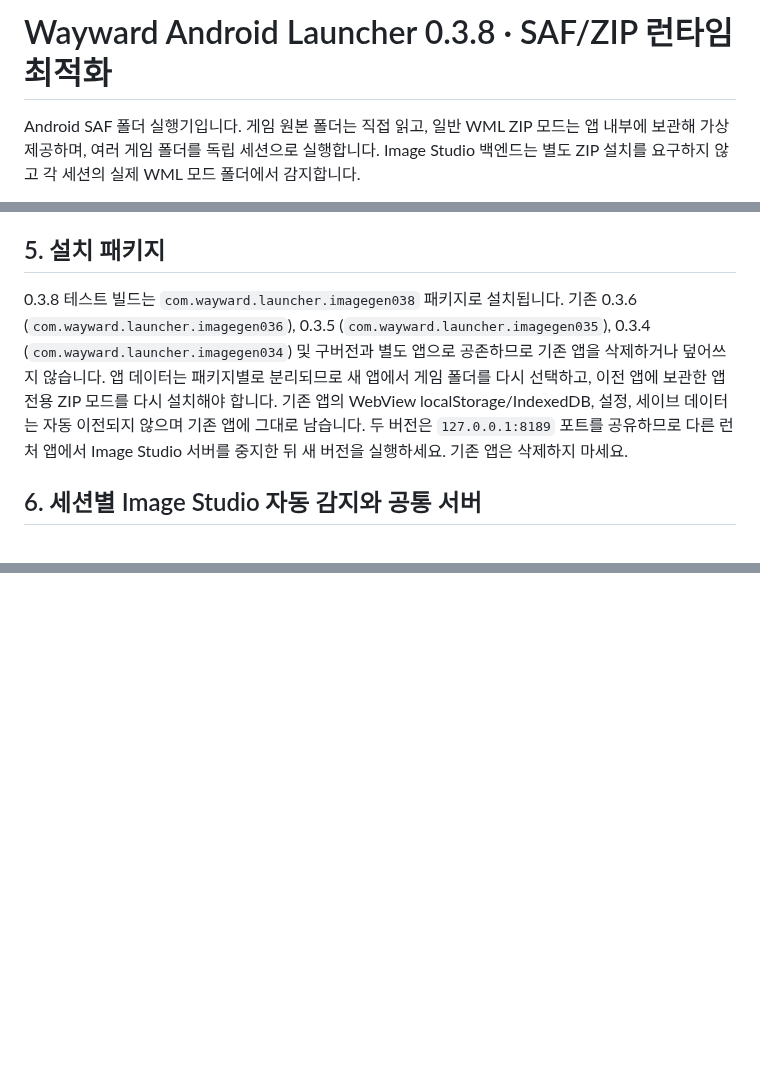
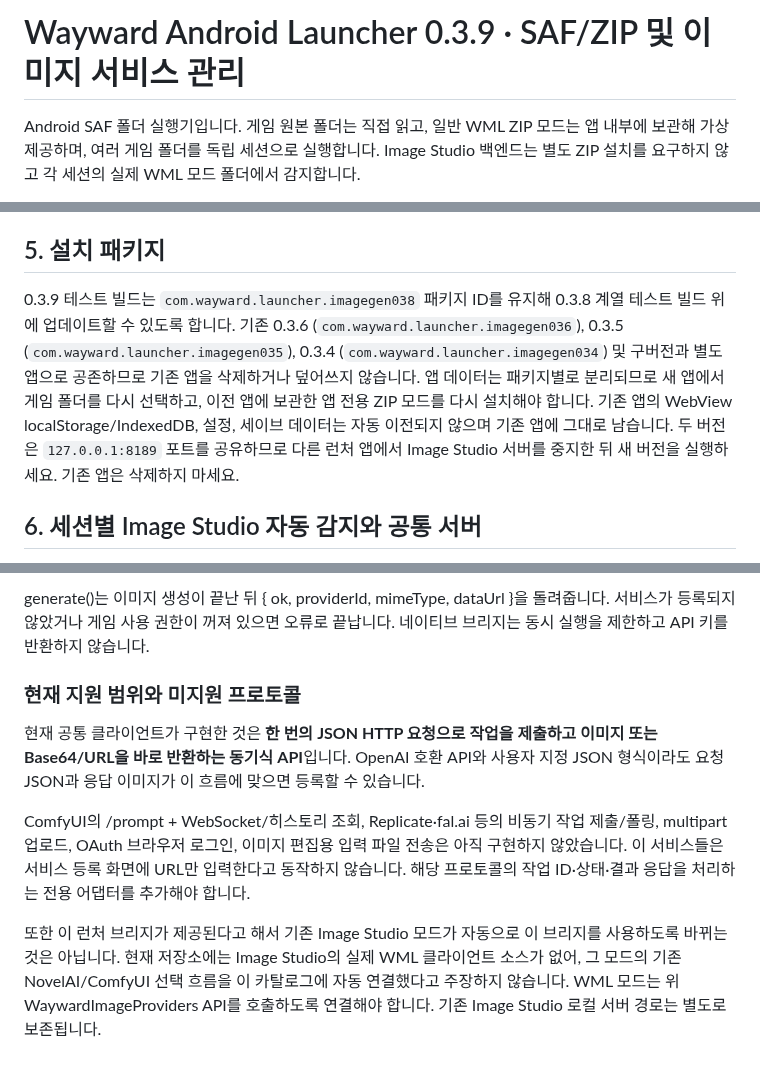
Before and after one commit to diethoon/wayward, a Markdown page: android-external-folder-launcher/README_ko.md, 3 parts joined by grey strips. Rendered like a GitHub page; blank space fills up the shorter version.

Commit message:
docs(android): document generic image provider registration

```diff
--- a/android-external-folder-launcher/README_ko.md
+++ b/android-external-folder-launcher/README_ko.md
@@ -1,4 +1,4 @@
-# Wayward Android Launcher 0.3.8 · SAF/ZIP 런타임 최적화
+# Wayward Android Launcher 0.3.9 · SAF/ZIP 및 이미지 서비스 관리
 
 Android SAF 폴더 실행기입니다. 게임 원본 폴더는 직접 읽고, 일반 WML ZIP 모드는 앱 내부에 보관해 가상 제공하며, 여러 게임 폴더를 독립 세션으로 실행합니다. Image Studio 백엔드는 별도 ZIP 설치를 요구하지 않고 각 세션의 실제 WML 모드 폴더에서 감지합니다.
 
@@ -58,7 +58,7 @@ ZIP 1개는 WML 모드 1개를 포함해야 합니다. mod.js가 없거나, WML.
 
 ## 5. 설치 패키지
 
-0.3.8 테스트 빌드는 `com.wayward.launcher.imagegen038` 패키지로 설치됩니다. 기존 0.3.6 (`com.wayward.launcher.imagegen036`), 0.3.5 (`com.wayward.launcher.imagegen035`), 0.3.4 (`com.wayward.launcher.imagegen034`) 및 구버전과 별도 앱으로 공존하므로 기존 앱을 삭제하거나 덮어쓰지 않습니다. 앱 데이터는 패키지별로 분리되므로 새 앱에서 게임 폴더를 다시 선택하고, 이전 앱에 보관한 앱 전용 ZIP 모드를 다시 설치해야 합니다. 기존 앱의 WebView localStorage/IndexedDB, 설정, 세이브 데이터는 자동 이전되지 않으며 기존 앱에 그대로 남습니다. 두 버전은 `127.0.0.1:8189` 포트를 공유하므로 다른 런처 앱에서 Image Studio 서버를 중지한 뒤 새 버전을 실행하세요. 기존 앱은 삭제하지 마세요.
+0.3.9 테스트 빌드는 `com.wayward.launcher.imagegen038` 패키지 ID를 유지해 0.3.8 계열 테스트 빌드 위에 업데이트할 수 있도록 합니다. 기존 0.3.6 (`com.wayward.launcher.imagegen036`), 0.3.5 (`com.wayward.launcher.imagegen035`), 0.3.4 (`com.wayward.launcher.imagegen034`) 및 구버전과 별도 앱으로 공존하므로 기존 앱을 삭제하거나 덮어쓰지 않습니다. 앱 데이터는 패키지별로 분리되므로 새 앱에서 게임 폴더를 다시 선택하고, 이전 앱에 보관한 앱 전용 ZIP 모드를 다시 설치해야 합니다. 기존 앱의 WebView localStorage/IndexedDB, 설정, 세이브 데이터는 자동 이전되지 않으며 기존 앱에 그대로 남습니다. 두 버전은 `127.0.0.1:8189` 포트를 공유하므로 다른 런처 앱에서 Image Studio 서버를 중지한 뒤 새 버전을 실행하세요. 기존 앱은 삭제하지 마세요.
 
 ## 6. 세션별 Image Studio 자동 감지와 공통 서버
 
@@ -119,0 +169,9 @@ CI에서 Android APK 컴파일·서명 검증을 수행합니다. 실제 Android
+generate()는 이미지 생성이 끝난 뒤 { ok, providerId, mimeType, dataUrl }을 돌려줍니다. 서비스가 등록되지 않았거나 게임 사용 권한이 꺼져 있으면 오류로 끝납니다. 네이티브 브리지는 동시 실행을 제한하고 API 키를 반환하지 않습니다.
+
+### 현재 지원 범위와 미지원 프로토콜
+
+현재 공통 클라이언트가 구현한 것은 **한 번의 JSON HTTP 요청으로 작업을 제출하고 이미지 또는 Base64/URL을 바로 반환하는 동기식 API**입니다. OpenAI 호환 API와 사용자 지정 JSON 형식이라도 요청 JSON과 응답 이미지가 이 흐름에 맞으면 등록할 수 있습니다.
+
+ComfyUI의 /prompt + WebSocket/히스토리 조회, Replicate·fal.ai 등의 비동기 작업 제출/폴링, multipart 업로드, OAuth 브라우저 로그인, 이미지 편집용 입력 파일 전송은 아직 구현하지 않았습니다. 이 서비스들은 서비스 등록 화면에 URL만 입력한다고 동작하지 않습니다. 해당 프로토콜의 작업 ID·상태·결과 응답을 처리하는 전용 어댑터를 추가해야 합니다.
+
+또한 이 런처 브리지가 제공된다고 해서 기존 Image Studio 모드가 자동으로 이 브리지를 사용하도록 바뀌는 것은 아닙니다. 현재 저장소에는 Image Studio의 실제 WML 클라이언트 소스가 없어, 그 모드의 기존 NovelAI/ComfyUI 선택 흐름을 이 카탈로그에 자동 연결했다고 주장하지 않습니다. WML 모드는 위 WaywardImageProviders API를 호출하도록 연결해야 합니다. 기존 Image Studio 로컬 서버 경로는 별도로 보존됩니다.
```
Also changed, not shown: other parts of android-external-folder-launcher/README_ko.md (+49 -0 lines).
